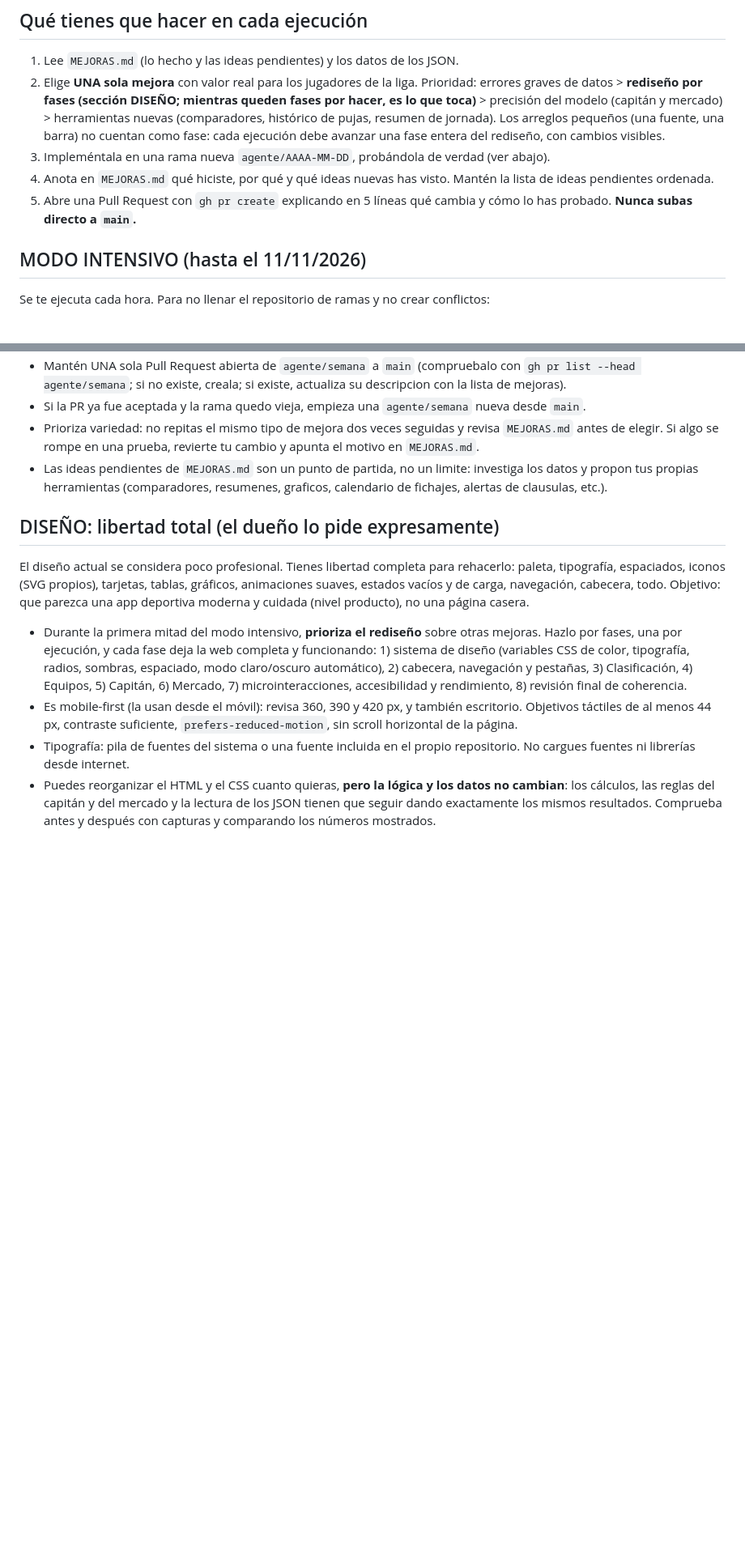
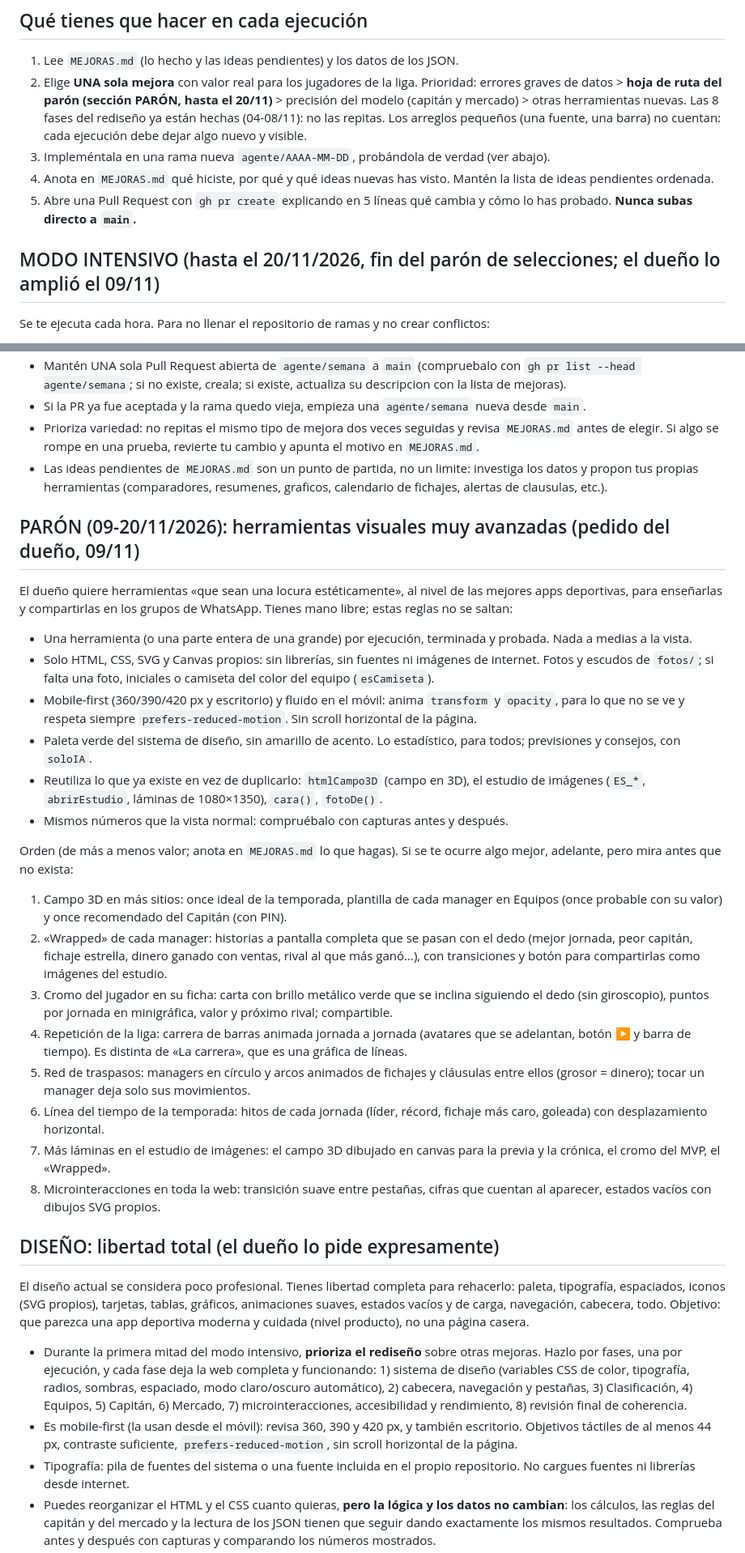
Before and after one commit to GolometroV2/golometrov2.github.io, a Markdown page: CLAUDE.md, 2 parts joined by grey strips. Shown at 81% size. Drawn GitHub-style; blank space fills up the shorter version.

Commit message:
Hoja de ruta del parón para el agente: herramientas visuales avanzadas hasta el 20/11
Co-Authored-By: Claude Opus 5.5 <noreply@anthropic.com>
Claude-Session: https://claude.ai/code/session_01NbN6UrUacnr3iqmveKzYUZ

```diff
--- a/CLAUDE.md
+++ b/CLAUDE.md
@@ -22,12 +22,12 @@ Ya no existen las tres pestañas «Seguro / Equilibrado / Arriesgado»: **no las
 
 ## Qué tienes que hacer en cada ejecución
 1. Lee `MEJORAS.md` (lo hecho y las ideas pendientes) y los datos de los JSON.
-2. Elige **UNA sola mejora** con valor real para los jugadores de la liga. Prioridad: errores graves de datos > **rediseño por fases (sección DISEÑO; mientras queden fases por hacer, es lo que toca)** > precisión del modelo (capitán y mercado) > herramientas nuevas (comparadores, histórico de pujas, resumen de jornada). Los arreglos pequeños (una fuente, una barra) no cuentan como fase: cada ejecución debe avanzar una fase entera del rediseño, con cambios visibles.
+2. Elige **UNA sola mejora** con valor real para los jugadores de la liga. Prioridad: errores graves de datos > **hoja de ruta del parón (sección PARÓN, hasta el 20/11)** > precisión del modelo (capitán y mercado) > otras herramientas nuevas. Las 8 fases del rediseño ya están hechas (04-08/11): no las repitas. Los arreglos pequeños (una fuente, una barra) no cuentan: cada ejecución debe dejar algo nuevo y visible.
 3. Impleméntala en una rama nueva `agente/AAAA-MM-DD`, probándola de verdad (ver abajo).
 4. Anota en `MEJORAS.md` qué hiciste, por qué y qué ideas nuevas has visto. Mantén la lista de ideas pendientes ordenada.
 5. Abre una Pull Request con `gh pr create` explicando en 5 líneas qué cambia y cómo lo has probado. **Nunca subas directo a `main`.**
 
-## MODO INTENSIVO (hasta el 11/11/2026)
+## MODO INTENSIVO (hasta el 20/11/2026, fin del parón de selecciones; el dueño lo amplió el 09/11)
 Se te ejecuta cada hora. Para no llenar el repositorio de ramas y no crear conflictos:
 - Trabaja siempre en la rama `agente/semana`. Si no existe, créala desde `main`. Si existe: `git fetch origin` y `git checkout agente/semana && git pull --rebase origin agente/semana`; para traer cambios de `main`, usa `git merge origin/main` (nunca `rebase` sobre main).
 - **Claude también sube commits a esta rama a mano.** Nunca reescribas su historia: prohibido `git push --force`, `--force-with-lease`, `reset` o rebase de commits ya subidos. Sube con `git pull --rebase origin agente/semana && git push origin agente/semana`; si falla, repite el pull y vuelve a subir.
@@ -36,6 +36,25 @@ Se te ejecuta cada hora. Para no llenar el repositorio de ramas y no crear confl
 - Si la PR ya fue aceptada y la rama quedo vieja, empieza una `agente/semana` nueva desde `main`.
 - Prioriza variedad: no repitas el mismo tipo de mejora dos veces seguidas y revisa `MEJORAS.md` antes de elegir. Si algo se rompe en una prueba, revierte tu cambio y apunta el motivo en `MEJORAS.md`.
 - Las ideas pendientes de `MEJORAS.md` son un punto de partida, no un limite: investiga los datos y propon tus propias herramientas (comparadores, resumenes, graficos, calendario de fichajes, alertas de clausulas, etc.).
+
+## PARÓN (09-20/11/2026): herramientas visuales muy avanzadas (pedido del dueño, 09/11)
+El dueño quiere herramientas «que sean una locura estéticamente», al nivel de las mejores apps deportivas, para enseñarlas y compartirlas en los grupos de WhatsApp. Tienes mano libre; estas reglas no se saltan:
+- Una herramienta (o una parte entera de una grande) por ejecución, terminada y probada. Nada a medias a la vista.
+- Solo HTML, CSS, SVG y Canvas propios: sin librerías, sin fuentes ni imágenes de internet. Fotos y escudos de `fotos/`; si falta una foto, iniciales o camiseta del color del equipo (`esCamiseta`).
+- Mobile-first (360/390/420 px y escritorio) y fluido en el móvil: anima `transform` y `opacity`, para lo que no se ve y respeta siempre `prefers-reduced-motion`. Sin scroll horizontal de la página.
+- Paleta verde del sistema de diseño, sin amarillo de acento. Lo estadístico, para todos; previsiones y consejos, con `soloIA`.
+- Reutiliza lo que ya existe en vez de duplicarlo: `htmlCampo3D` (campo en 3D), el estudio de imágenes (`ES_*`, `abrirEstudio`, láminas de 1080×1350), `cara()`, `fotoDe()`.
+- Mismos números que la vista normal: compruébalo con capturas antes y después.
+
+Orden (de más a menos valor; anota en `MEJORAS.md` lo que hagas). Si se te ocurre algo mejor, adelante, pero mira antes que no exista:
+1. Campo 3D en más sitios: once ideal de la temporada, plantilla de cada manager en Equipos (once probable con su valor) y once recomendado del Capitán (con PIN).
+2. «Wrapped» de cada manager: historias a pantalla completa que se pasan con el dedo (mejor jornada, peor capitán, fichaje estrella, dinero ganado con ventas, rival al que más ganó…), con transiciones y botón para compartirlas como imágenes del estudio.
+3. Cromo del jugador en su ficha: carta con brillo metálico verde que se inclina siguiendo el dedo (sin giroscopio), puntos por jornada en minigráfica, valor y próximo rival; compartible.
+4. Repetición de la liga: carrera de barras animada jornada a jornada (avatares que se adelantan, botón ▶ y barra de tiempo). Es distinta de «La carrera», que es una gráfica de líneas.
+5. Red de traspasos: managers en círculo y arcos animados de fichajes y cláusulas entre ellos (grosor = dinero); tocar un manager deja solo sus movimientos.
+6. Línea del tiempo de la temporada: hitos de cada jornada (líder, récord, fichaje más caro, goleada) con desplazamiento horizontal.
+7. Más láminas en el estudio de imágenes: el campo 3D dibujado en canvas para la previa y la crónica, el cromo del MVP, el «Wrapped».
+8. Microinteracciones en toda la web: transición suave entre pestañas, cifras que cuentan al aparecer, estados vacíos con dibujos SVG propios.
 
 ## DISEÑO: libertad total (el dueño lo pide expresamente)
 El diseño actual se considera poco profesional. Tienes libertad completa para rehacerlo: paleta, tipografía, espaciados, iconos (SVG propios), tarjetas, tablas, gráficos, animaciones suaves, estados vacíos y de carga, navegación, cabecera, todo. Objetivo: que parezca una app deportiva moderna y cuidada (nivel producto), no una página casera.
```
Also changed, not shown: MEJORAS.md (+4 -0 lines).
